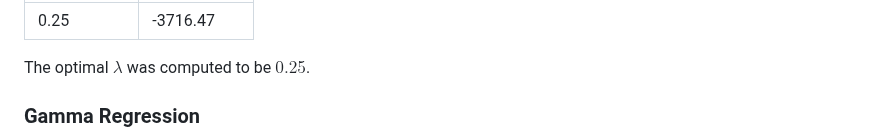
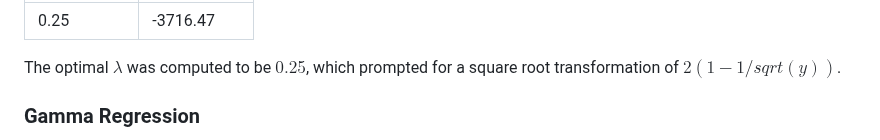
Before and after one commit to n8tmps/insurance-premium, a Markdown page: README.md, the part around the change. GitHub-like rendering.

```diff
--- a/README.md
+++ b/README.md
@@ -70,7 +70,7 @@ The fitted mean for the Box-Cox transformed response is:
 |-------------|--------------|
 |0.25         |-3716.47      |
 
-The optimal $\lambda$ was computed to be $0.25$.
+The optimal $\lambda$ was computed to be $0.25$, which prompted for a square root transformation of $2(1 - 1/sqrt(y))$.
 
 <div class="section">
 	<h3>Gamma Regression</h3>
```
